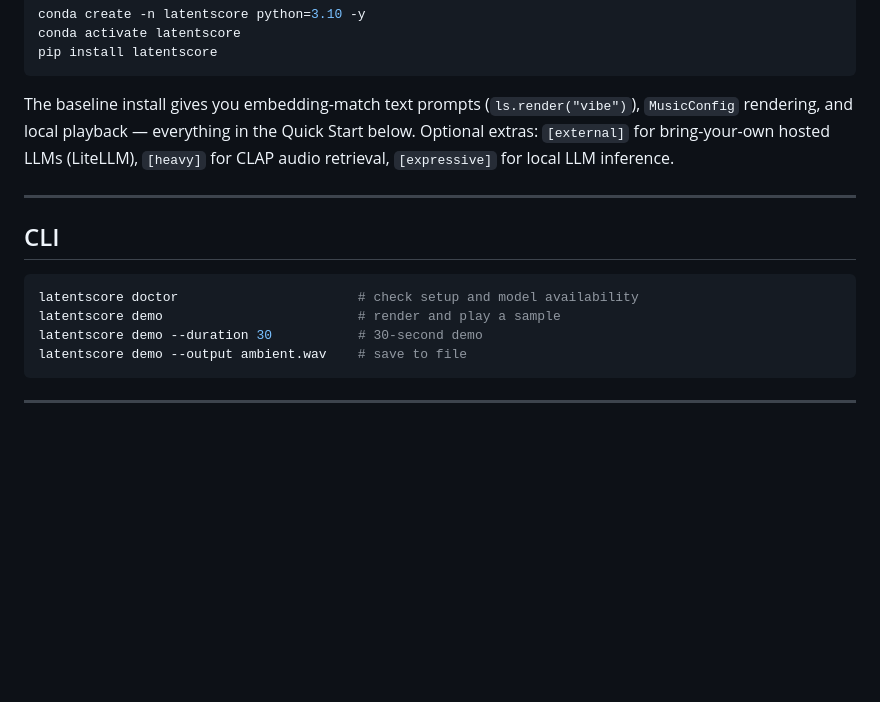
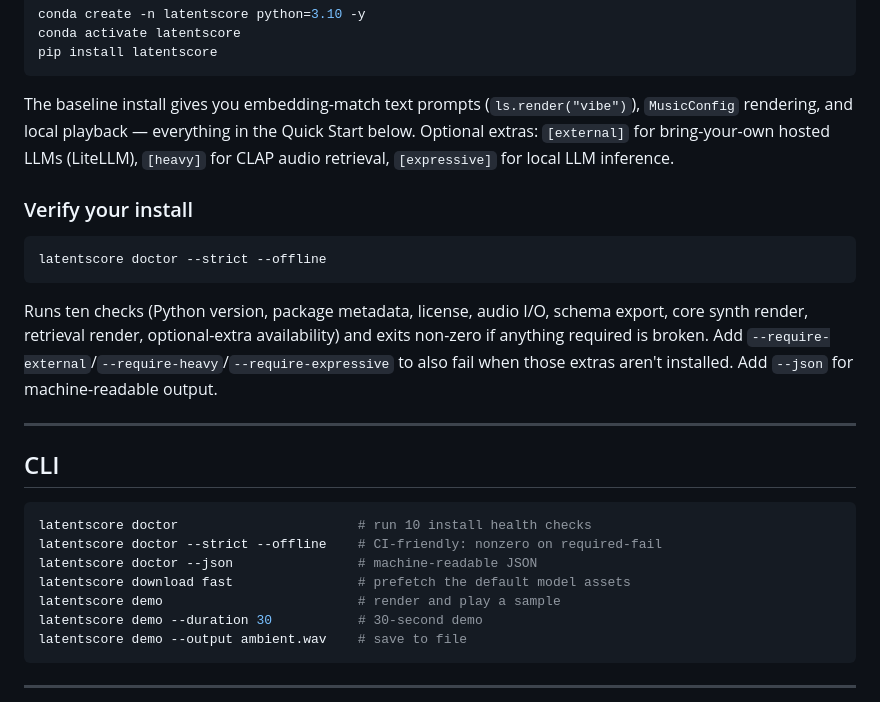
Before and after one commit to prabal-rje/latentscore, a Markdown page: README.md, the part around the change. Drawn GitHub-style; blank space fills up the shorter version.

Commit message:
README: add "Verify your install" + document new doctor + download flags
Last item from the Phase 1+2 plan. The doctor rewrite landed in 23e1ed7
but the README still pointed users at the old single-command form.
Now shows:

  latentscore doctor --strict --offline

as the canonical sanity check after install, with a one-liner about
the 10 checks and the --require-{external,heavy,expressive} flags
for verifying specific install profiles. CLI section also picks up
`latentscore download fast` (the prefetch command added in 9106197).

No code changes. make check stays green (190 tests).

Phase 3 (the two regression-test files) was already landed in the
Phase 2 commit, so this commit closes out Phase 4 and the plan.

````diff
--- a/README.md
+++ b/README.md
@@ -38,12 +38,23 @@ pip install latentscore
 
 The baseline install gives you embedding-match text prompts (`ls.render("vibe")`), `MusicConfig` rendering, and local playback &mdash; everything in the Quick Start below. Optional extras: `[external]` for bring-your-own hosted LLMs (LiteLLM), `[heavy]` for CLAP audio retrieval, `[expressive]` for local LLM inference.
 
+### Verify your install
+
+```bash
+latentscore doctor --strict --offline
+```
+
+Runs ten checks (Python version, package metadata, license, audio I/O, schema export, core synth render, retrieval render, optional-extra availability) and exits non-zero if anything required is broken. Add `--require-external`/`--require-heavy`/`--require-expressive` to also fail when those extras aren't installed. Add `--json` for machine-readable output.
+
 ---
 
 ## CLI
 
 ```bash
-latentscore doctor                       # check setup and model availability
+latentscore doctor                       # run 10 install health checks
+latentscore doctor --strict --offline    # CI-friendly: nonzero on required-fail
+latentscore doctor --json                # machine-readable JSON
+latentscore download fast                # prefetch the default model assets
 latentscore demo                         # render and play a sample
 latentscore demo --duration 30           # 30-second demo
 latentscore demo --output ambient.wav    # save to file
````
